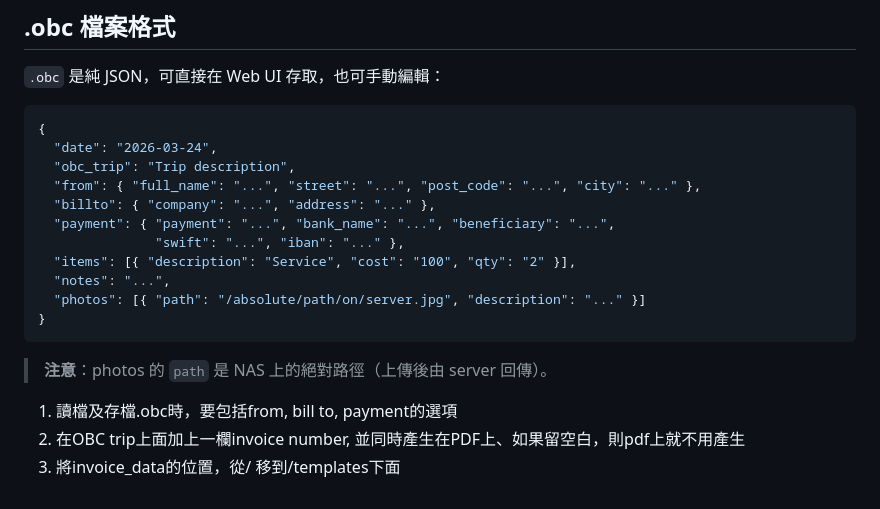
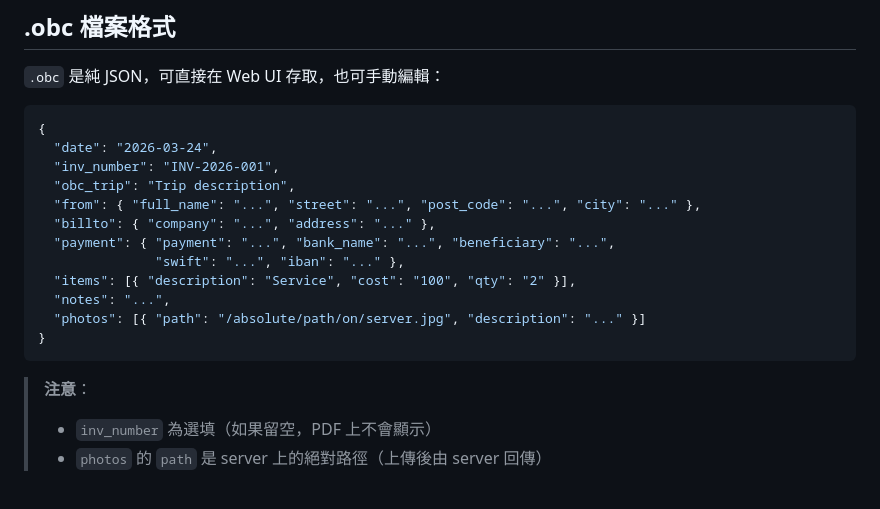
Before and after one commit to yifanke-code/obc_invoice_generator, a Markdown page: README.md, the part around one of its changes. Drawn GitHub-style.

````diff
--- a/README.md
+++ b/README.md
@@ -106,6 +149,7 @@ docker run -d -p 5050:5050 \
 ```json
 {
   "date": "2026-03-24",
+  "inv_number": "INV-2026-001",
   "obc_trip": "Trip description",
   "from": { "full_name": "...", "street": "...", "post_code": "...", "city": "..." },
   "billto": { "company": "...", "address": "..." },
@@ -117,9 +161,6 @@ docker run -d -p 5050:5050 \
 }
 ```
 
-> **注意**：photos 的 `path` 是 NAS 上的絕對路徑（上傳後由 server 回傳）。
-
-
-1. 讀檔及存檔.obc時，要包括from, bill to, payment的選項
-2. 在OBC trip上面加上一欄invoice number, 並同時產生在PDF上、如果留空白，則pdf上就不用產生
-3. 將invoice_data的位置，從/ 移到/templates下面
+> **注意**：
+> - `inv_number` 為選填（如果留空，PDF 上不會顯示）
+> - `photos` 的 `path` 是 server 上的絕對路徑（上傳後由 server 回傳）
````
Also changed, not shown: other parts of README.md (+55 -12 lines).
